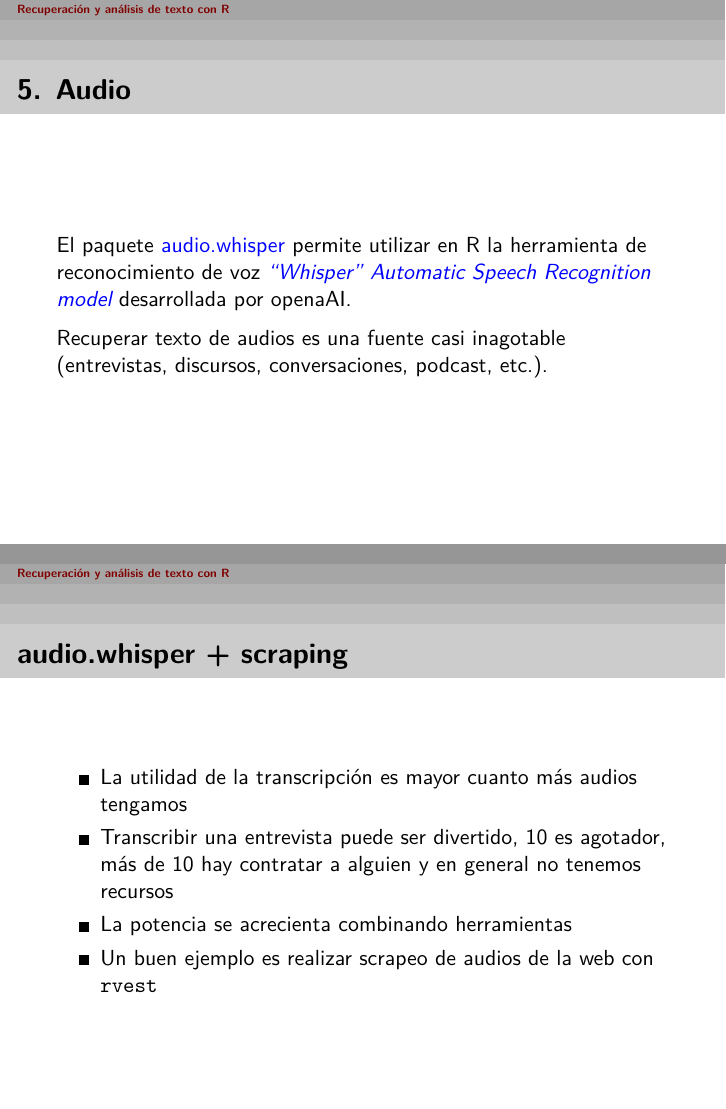
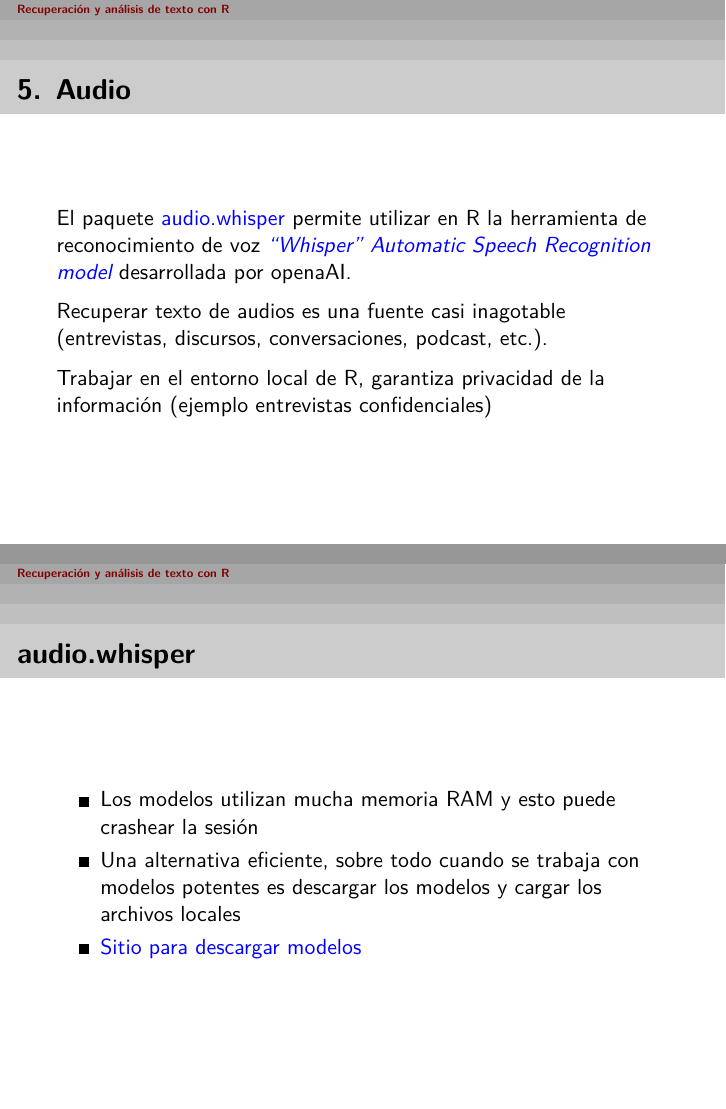
Before and after one commit to elinagomez/analisistextoEPUdelar2023, an R Markdown document (Clase3/clase3.Rmd): pages 13 and 19 of 28 before the commit and pages 13 and 19 of 29 after it, joined at a grey line. The pictures show the output file Clase3/clase3.pdf that the author committed with the source.

Commit message:
clase3_add_modelos_whisper

````diff
--- a/Clase3/clase3.Rmd
+++ b/Clase3/clase3.Rmd
@@ -144,6 +144,8 @@ El paquete [audio.whisper](https://github.com/bnosac/audio.whisper) permite util
 
 Recuperar texto de audios es una fuente casi inagotable (entrevistas, discursos, conversaciones, podcast, etc.).
 
+Trabajar en el entorno local de R, garantiza privacidad de la información (ejemplo entrevistas confidenciales)
+
 
 # audio.whisper
 
@@ -214,6 +216,14 @@ tabla1 <- knitr::kable(texto_vec,
 ```{r echo=FALSE, out.width = "100%", fig.align = "center"}
 knitr::include_graphics("imagenes/ej_whisper.jpeg")
 ```
+
+# audio.whisper
+
+- Los modelos utilizan mucha memoria RAM y esto puede crashear la sesión
+
+- Una alternativa eficiente, sobre todo cuando se trabaja con modelos potentes es descargar los modelos y cargar los archivos locales
+
+- [Sitio para descargar modelos](https://huggingface.co/ggerganov/whisper.cpp/tree/main)
 
 # audio.whisper + scraping
 
````
Also changed, not shown: Clase2/clase2.Rmd (+2 -0 lines), Clase2/clase2.pdf, Clase3/clase3.pdf, Clase3/clase3.Rmd (2 more changed lines).
